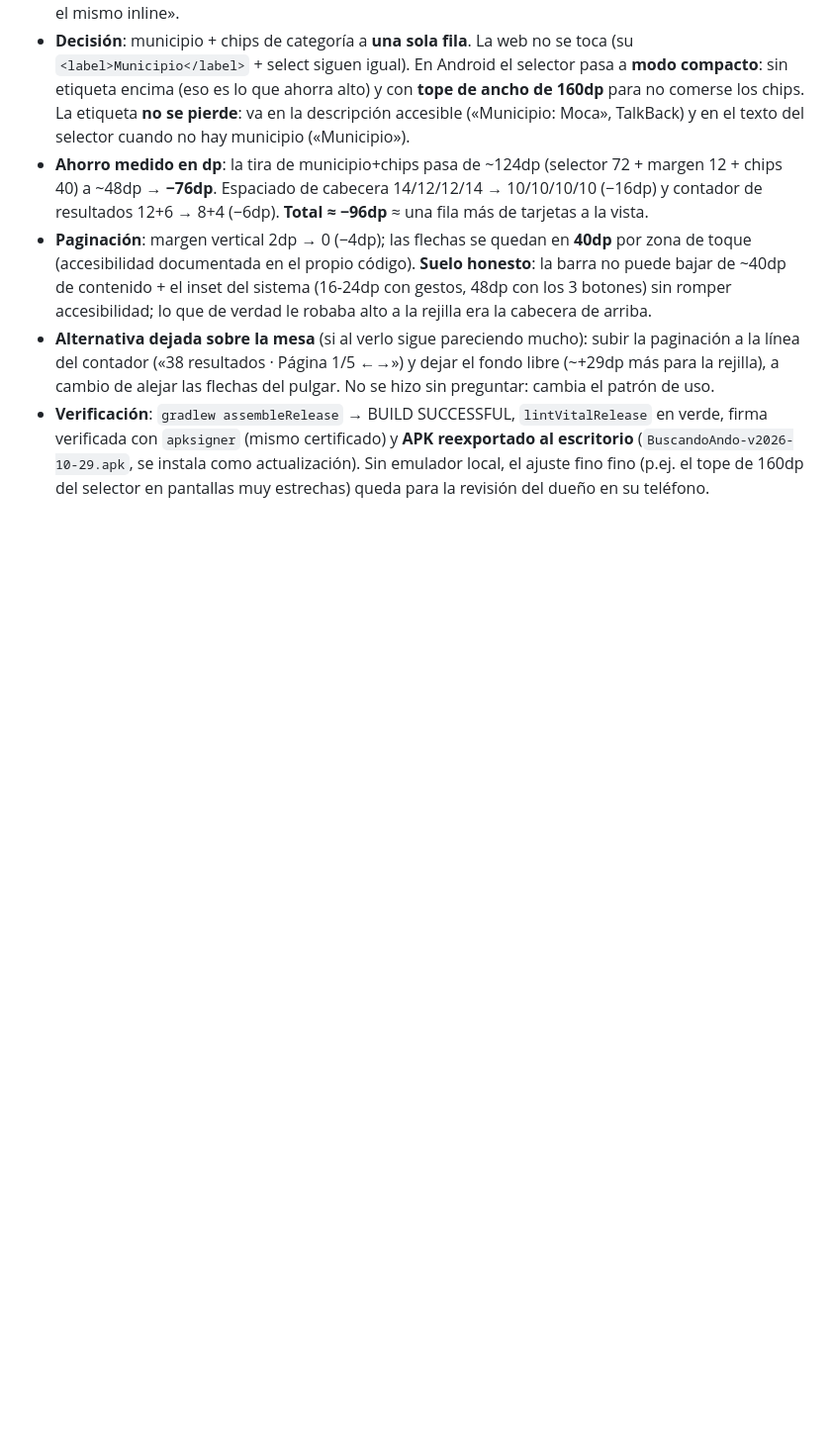
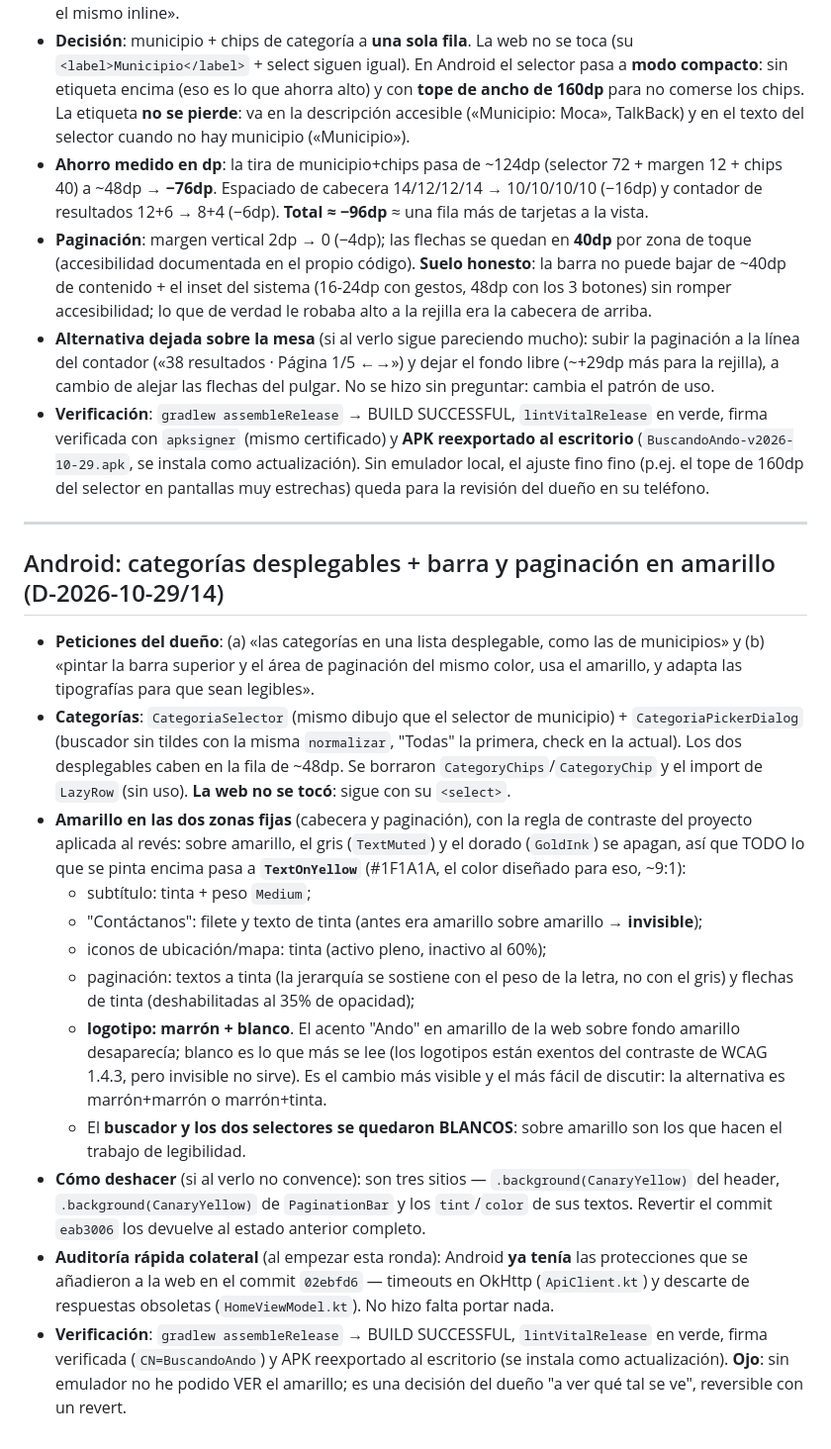
Before and after one commit to yanle4209/BuscandoAndo, a Markdown page: REGISTRO_DECISIONES.md, the part around the change. Shown at 99% size. Rendered like a GitHub page; blank space fills up the shorter version.

Commit message:
docs: registro D-14 - categorias en desplegable y barra/paginacion en amarillo
Decisiones de color sobre amarillo (TextOnYellow en todo lo pintado encima, logotipo marron + blanco porque el acento amarillo desaparecia), como deshacer con un revert, y el resultado de la auditoria rapida: Android ya tenia timeouts y descarte de respuestas obsoletas.

```diff
--- a/REGISTRO_DECISIONES.md
+++ b/REGISTRO_DECISIONES.md
@@ -333,3 +333,50 @@
   Sin emulador local, el ajuste fino fino (p.ej. el tope de 160dp del
   selector en pantallas muy estrechas) queda para la revisión del
   dueño en su teléfono.
+
+---
+
+## Android: categorías desplegables + barra y paginación en amarillo (D-2026-10-29/14)
+
+- **Peticiones del dueño**: (a) «las categorías en una lista
+  desplegable, como las de municipios» y (b) «pintar la barra superior
+  y el área de paginación del mismo color, usa el amarillo, y adapta
+  las tipografías para que sean legibles».
+- **Categorías**: `CategoriaSelector` (mismo dibujo que el selector de
+  municipio) + `CategoriaPickerDialog` (buscador sin tildes con la
+  misma `normalizar`, "Todas" la primera, check en la actual). Los dos
+  desplegables caben en la fila de ~48dp. Se borraron
+  `CategoryChips`/`CategoryChip` y el import de `LazyRow` (sin uso).
+  **La web no se tocó**: sigue con su `<select>`.
+- **Amarillo en las dos zonas fijas** (cabecera y paginación), con la
+  regla de contraste del proyecto aplicada al revés: sobre amarillo,
+  el gris (`TextMuted`) y el dorado (`GoldInk`) se apagan, así que
+  TODO lo que se pinta encima pasa a **`TextOnYellow`** (#1F1A1A, el
+  color diseñado para eso, ~9:1):
+  - subtítulo: tinta + peso `Medium`;
+  - "Contáctanos": filete y texto de tinta (antes era amarillo sobre
+    amarillo → **invisible**);
+  - iconos de ubicación/mapa: tinta (activo pleno, inactivo al 60%);
+  - paginación: textos a tinta (la jerarquía se sostiene con el peso
+    de la letra, no con el gris) y flechas de tinta (deshabilitadas
+    al 35% de opacidad);
+  - **logotipo: marrón + blanco**. El acento "Ando" en amarillo de la
+    web sobre fondo amarillo desaparecía; blanco es lo que más se lee
+    (los logotipos están exentos del contraste de WCAG 1.4.3, pero
+    invisible no sirve). Es el cambio más visible y el más fácil de
+    discutir: la alternativa es marrón+marrón o marrón+tinta.
+  - El **buscador y los dos selectores se quedaron BLANCOS**: sobre
+    amarillo son los que hacen el trabajo de legibilidad.
+- **Cómo deshacer** (si al verlo no convence): son tres sitios —
+  `.background(CanaryYellow)` del header, `.background(CanaryYellow)`
+  de `PaginationBar` y los `tint`/`color` de sus textos. Revertir el
+  commit `eab3006` los devuelve al estado anterior completo.
+- **Auditoría rápida colateral** (al empezar esta ronda): Android
+  **ya tenía** las protecciones que se añadieron a la web en el
+  commit `02ebfd6` — timeouts en OkHttp (`ApiClient.kt`) y descarte de
+  respuestas obsoletas (`HomeViewModel.kt`). No hizo falta portar nada.
+- **Verificación**: `gradlew assembleRelease` → BUILD SUCCESSFUL,
+  `lintVitalRelease` en verde, firma verificada (`CN=BuscandoAndo`) y
+  APK reexportado al escritorio (se instala como actualización).
+  **Ojo**: sin emulador no he podido VER el amarillo; es una decisión
+  del dueño "a ver qué tal se ve", reversible con un revert.
```
